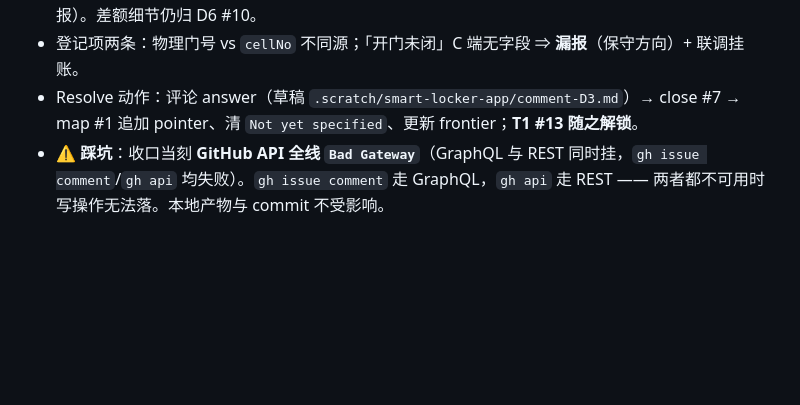
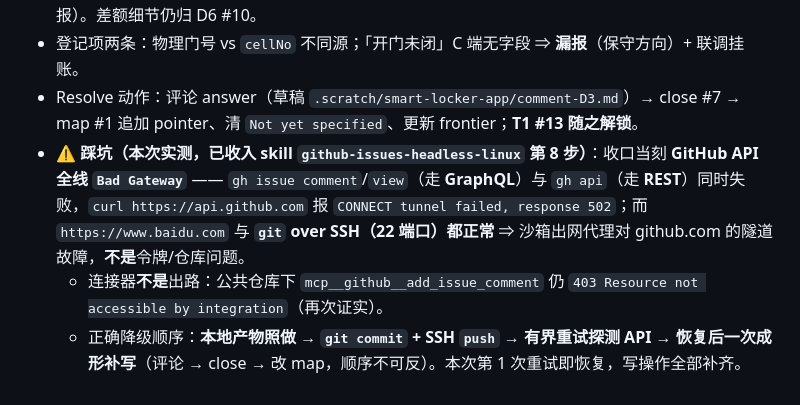
Before and after one commit to fantasywy/smart-locker-app, a Markdown page: .workbuddy/memory/2026-09-21.md, the part around the change. GitHub-like rendering; blank space fills up the shorter version.

Commit message:
docs(memory): D3 收口结果与 GitHub API 故障降级记录

```diff
--- a/.workbuddy/memory/2026-09-21.md
+++ b/.workbuddy/memory/2026-09-21.md
@@ -87,4 +87,6 @@ D2 票面把「小程序出二维码给屏扫 vs 屏上敲 6 位码」当成 A/B
 - **就地补正 D2**（`docs/spec/02-c-end-device-boundary.md`）：§6 表格「已存入、已付清」限定为**仅 `IN_PROGRESS`**，`TIMEOUT` 行改「无论已付多少」都走「补缴并开门」；§7 派生判定改为 **`payAmount !== null ∧ status === IN_PROGRESS`**。根因：已支付未关门的单会被 5min 任务转 `TIMEOUT`，而 `TIMEOUT` 应收**继续累积**（`BillingServiceImpl.estimatedAmount` 只在 `IN_PROGRESS` 收敛到定格值）⇒ 旧口径会让按钮文案说谎。备选（`estimatedAmount > payAmount` 反推欠费）否决（5 分钟**向上**量化会误报）。差额细节仍归 D6 #10。
 - 登记项两条：物理门号 vs `cellNo` 不同源；「开门未闭」C 端无字段 ⇒ **漏报**（保守方向）+ 联调挂账。
 - Resolve 动作：评论 answer（草稿 `.scratch/smart-locker-app/comment-D3.md`）→ close #7 → map #1 追加 pointer、清 `Not yet specified`、更新 frontier；**T1 #13 随之解锁**。
-- ⚠️ **踩坑**：收口当刻 **GitHub API 全线 `Bad Gateway`**（GraphQL 与 REST 同时挂，`gh issue comment`/`gh api` 均失败）。`gh issue comment` 走 GraphQL，`gh api` 走 REST —— 两者都不可用时写操作无法落。本地产物与 commit 不受影响。
+- ⚠️ **踩坑（本次实测，已收入 skill `github-issues-headless-linux` 第 8 步）**：收口当刻 **GitHub API 全线 `Bad Gateway`** —— `gh issue comment`/`view`（走 **GraphQL**）与 `gh api`（走 **REST**）同时失败，`curl https://api.github.com` 报 `CONNECT tunnel failed, response 502`；而 `https://www.baidu.com` 与 **`git` over SSH（22 端口）都正常** ⇒ 沙箱出网代理对 github.com 的隧道故障，**不是**令牌/仓库问题。
+  - 连接器**不是**出路：公共仓库下 `mcp__github__add_issue_comment` 仍 `403 Resource not accessible by integration`（再次证实）。
+  - 正确降级顺序：**本地产物照做 → `git commit` + SSH `push` → 有界重试探测 API → 恢复后一次成形补写**（评论 → close → 改 map，顺序不可反）。本次第 1 次重试即恢复，写操作全部补齐。
```
